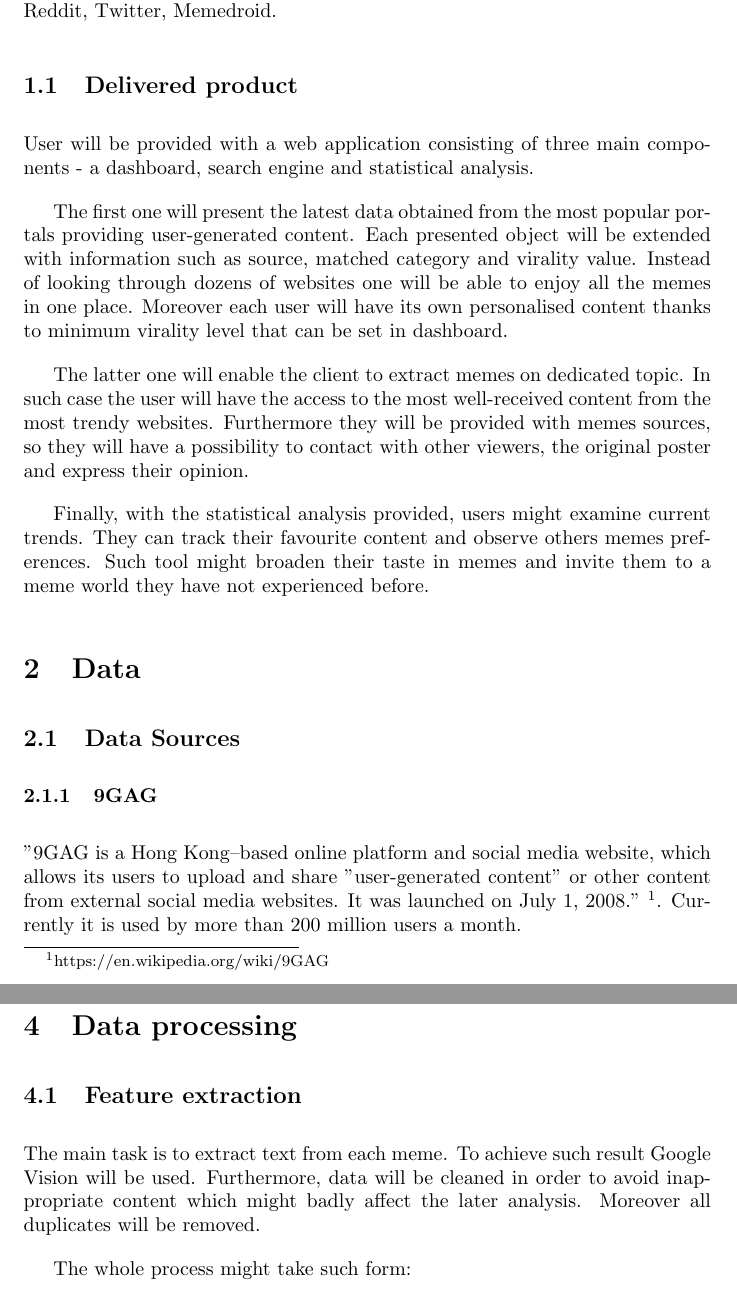
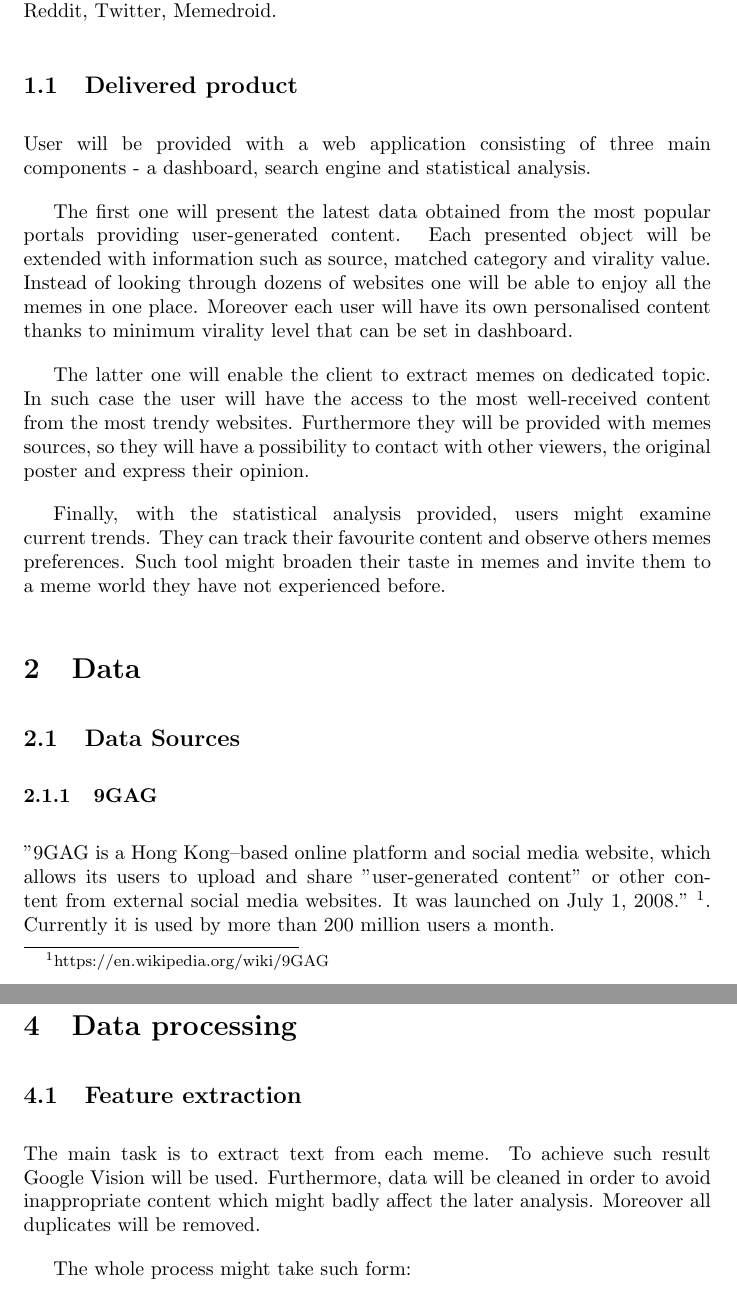
Before and after one commit to krzysztofspalinski/Memelysis, a LaTeX document (1_Milestone/report_milestone_1.tex): two parts of pages 2 and 6 of 7, joined at a grey line, cut so that both start at the same text. Compiled offline with pdfLaTeX.

Commit message:
Update report_milestone_1.tex

```diff
--- a/1_Milestone/report_milestone_1.tex
+++ b/1_Milestone/report_milestone_1.tex
@@ -36,13 +36,13 @@ Memelysis - Website for memes analysis, with respect to themes and formats and a
 % rozwiązania
 \subsection{Delivered product}
 
-User will be provided with a web application consisting of three main components - a dashboard, search engine and statistical analysis.
+User will be provided with a web application consisting of three main \linebreak components - a dashboard, search engine and statistical analysis.
 
-The first one will present the latest data obtained from the most popular portals providing user-generated content. Each presented object will be extended with information such as source, matched category and virality value. Instead of looking through dozens of websites one will be able to enjoy all the memes in one place. Moreover each user will have its own personalised content thanks to minimum virality level that can be set in dashboard. % dodatkowo opcjonalnie możliwość oceniania memów
+The first one will present the latest data obtained from the most popular \linebreak portals providing user-generated content. Each presented object will be \linebreak extended with information such as source, matched category and virality value. Instead of looking through dozens of websites one will be able to enjoy all the memes in one place. Moreover each user will have its own personalised content thanks to minimum virality level that can be set in dashboard. % dodatkowo opcjonalnie możliwość oceniania memów
 
-The latter one will enable the client to extract memes on dedicated topic. In such case the user will have the access to the most well-received content from the most trendy websites. Furthermore they will be provided with memes sources, so they will have a possibility to contact with other viewers, the original poster and express their opinion.
+The latter one will enable the client to extract memes on dedicated topic. \linebreak In such case the user will have the access to the most well-received content from the most trendy websites. Furthermore they will be provided with memes sources, so they will have a possibility to contact with other viewers, the original poster and express their opinion.
 
-Finally, with the statistical analysis provided, users might examine current trends. They can track their favourite content and observe others memes preferences. Such tool might broaden their taste in memes and invite them to a meme world they have not experienced before.
+Finally, with the statistical analysis provided, users might examine \linebreak current trends. They can track their favourite content and observe others memes \linebreak preferences. Such tool might broaden their taste in memes and invite them to \linebreak a meme world they have not experienced before.
 
 
 % Wyniki wstępnej identyfikacji źródeł danych, w tym dostępności
@@ -50,7 +50,7 @@ Finally, with the statistical analysis provided, users might examine current tre
 \section{Data}
 \subsection{Data Sources}
 \subsubsection{9GAG}
-"9GAG is a Hong Kong–based online platform and social media website, which allows its users to upload and share "user-generated content" or other content from external social media websites. It was launched on July 1, 2008." \footnote{https://en.wikipedia.org/wiki/9GAG}. Currently it is used by more than 200 million users a month.
+"9GAG is a Hong Kong–based online platform and social media website, which allows its users to upload and share "user-generated content" or other content from external social media websites. It was launched on July 1, 2008." \footnote{https://en.wikipedia.org/wiki/9GAG}. \linebreak Currently it is used by more than 200 million users a month.
 
 
 \subsubsection{Twitter}
@@ -120,7 +120,7 @@ $\phantom{.}$
 % strumieniowym
 \section{Data processing}
 \subsection{Feature extraction}
-The main task is to extract text from each meme. To achieve such result Google Vision will be used. Furthermore, data will be cleaned in order to avoid inappropriate content which might badly affect the later analysis. Moreover all duplicates will be removed.
+The main task is to extract text from each meme. To achieve such result Google Vision will be used. Furthermore, data will be cleaned in order to avoid \linebreak inappropriate content which might badly affect the later analysis. Moreover all duplicates will be removed.
 
 The whole process might take such form:
 \begin{enumerate}
```
Also changed, not shown: 1_Milestone/report_milestone_1.tex (4 more changed lines).
